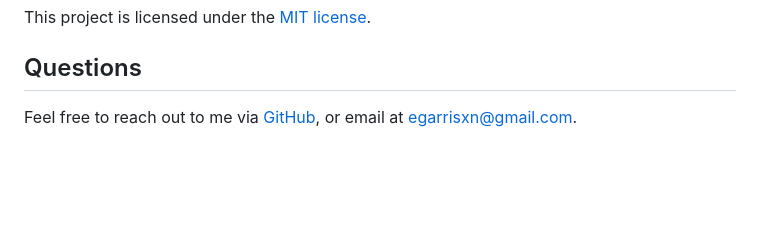
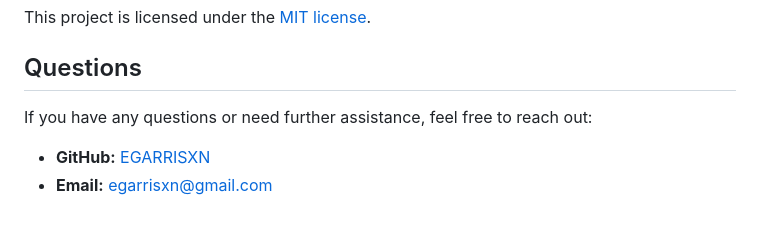
Before and after one commit to egarrisxn/n00bdev, a Markdown page: README.md, the part around the change. Rendered like a GitHub page; blank space fills up the shorter version.

```diff
--- a/README.md
+++ b/README.md
@@ -69,4 +69,7 @@ This project is licensed under the [MIT license](https://opensource.org/licenses
 
 ## Questions
 
-Feel free to reach out to me via [GitHub](https://github.com/egarrisxn), or email at egarrisxn@gmail.com.
+If you have any questions or need further assistance, feel free to reach out:
+
+- **GitHub:** [EGARRISXN](https://github.com/EGARRISXN)
+- **Email:** [egarrisxn@gmail.com](mailto:egarrisxn@gmail.com)
```
